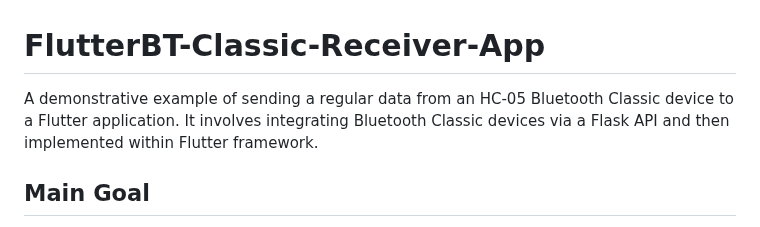
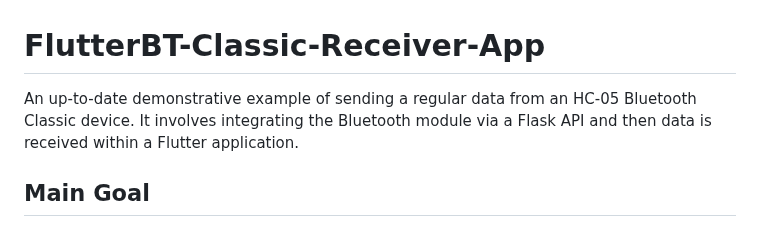
Before and after one commit to moayadeldin/FlutterBT-Classic-Receiver-App, a Markdown page: README.md, the part around the change. GitHub-like rendering.

```diff
--- a/README.md
+++ b/README.md
@@ -1,6 +1,6 @@
 # FlutterBT-Classic-Receiver-App
 
-A demonstrative example of sending a regular data from an HC-05 Bluetooth Classic device to a Flutter application. It involves integrating Bluetooth Classic devices via a Flask API and then implemented within Flutter framework.
+An up-to-date demonstrative example of sending a regular data from an HC-05 Bluetooth Classic device. It involves integrating the Bluetooth module via a Flask API and then data is received within a Flutter application.
 ## Main Goal
 
 Sending data from HC-05 module with Classic Bluetooth connection to Flutter Application seems to be a challenging task since the only flutter module implementation `flutter_bluetooth_serial` provides no documentation with outdated example in there repo. Moreover, most of examples provided by the community is also outdated. To solve this problem, most developers tend to add a third-party device (usually another Microcontroller) acting as a receiver from Bluetooth module and delivering it to Flutter using a Backend service (e.g: FireBase) which will result in more costs, overwhelming in many cases and requiring an active internet connection.
```
